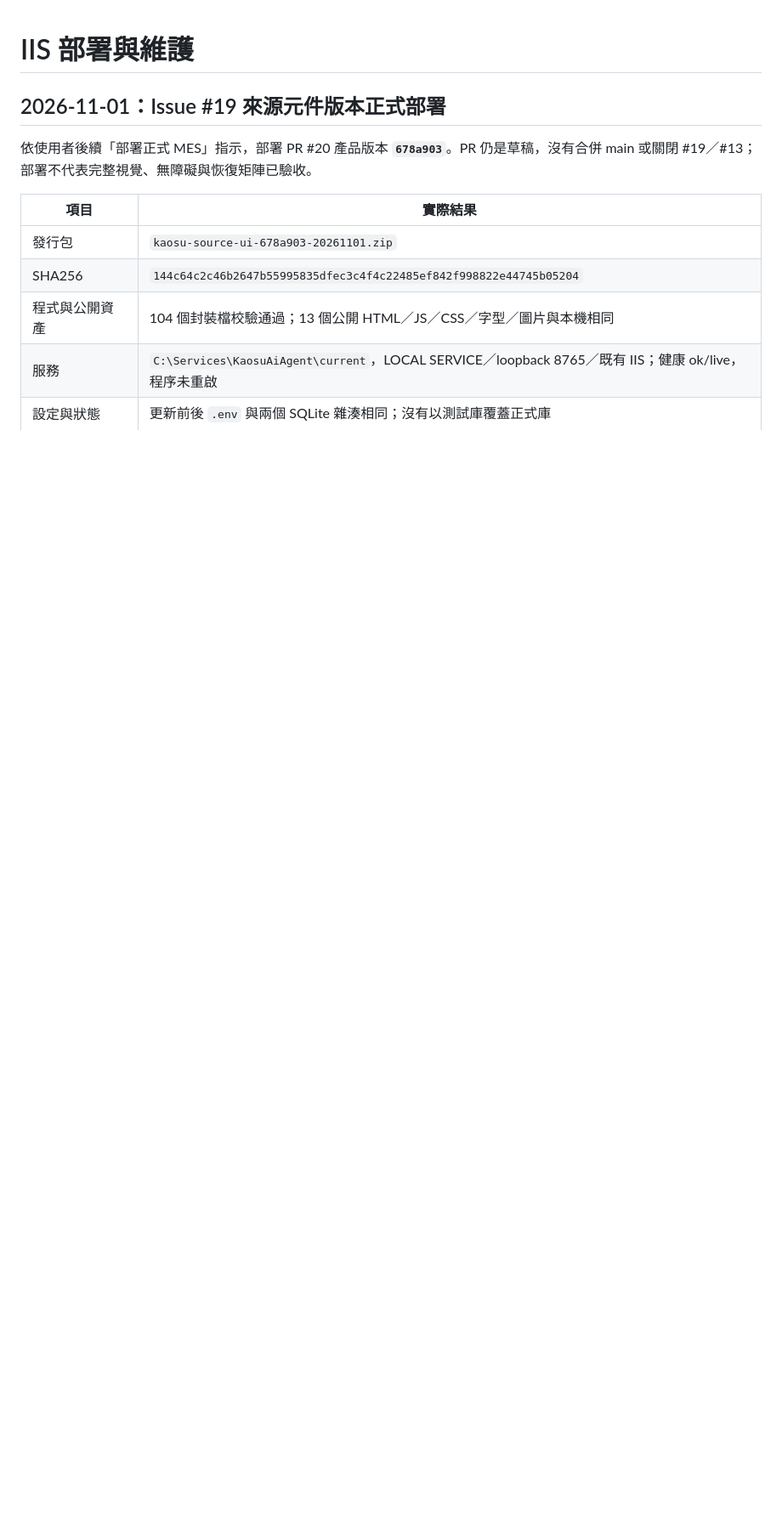
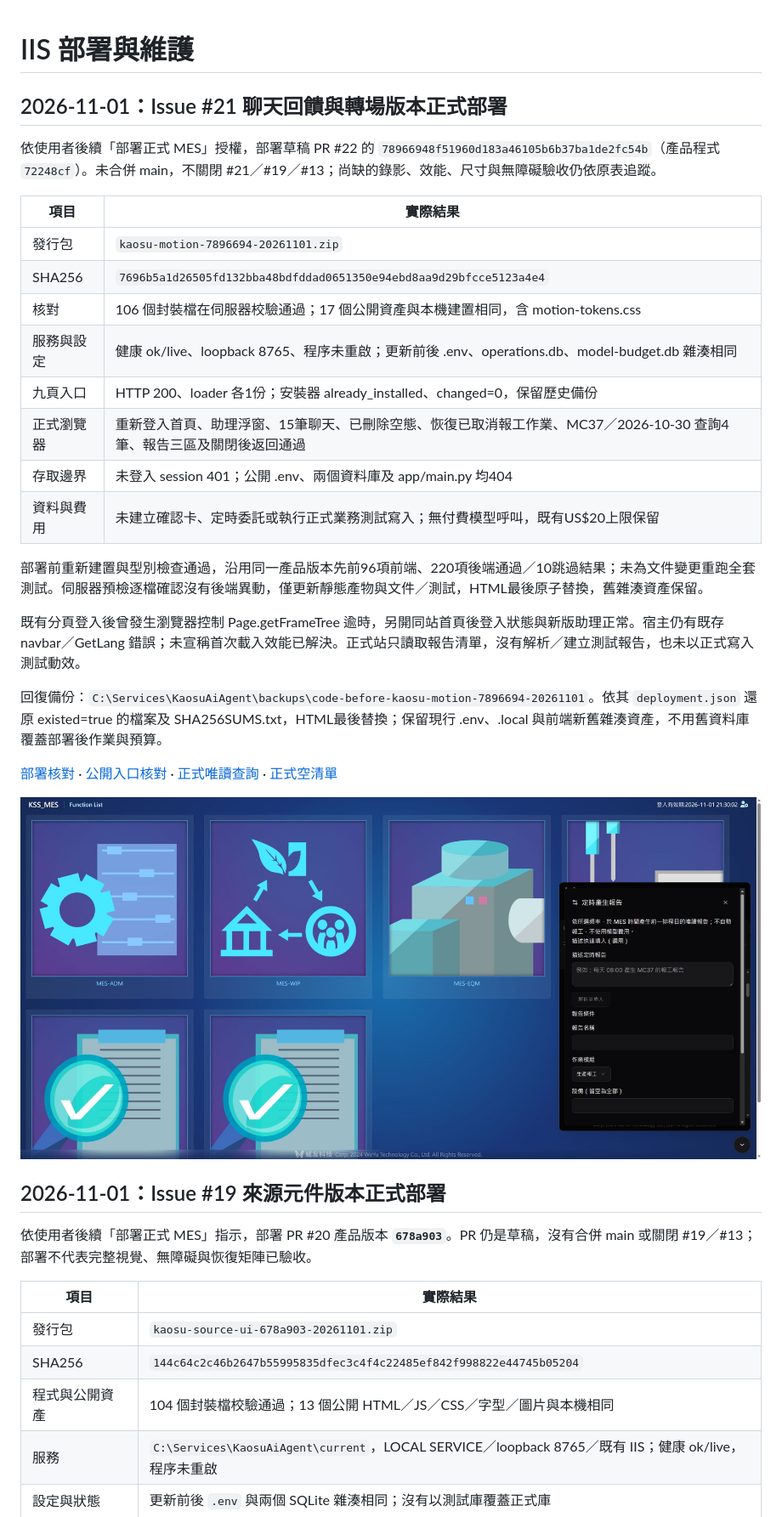
Before and after one commit to WeYuTech/KaosuAiAgentTest, a Markdown page: docs/IIS部署.md, the part around the change. Shown at 85% size. Rendered like a GitHub page; pictures changed too: docs/evidence/issue21-deploy/正式報告介面.jpg (added); blank space fills up the shorter version.

Commit message:
記錄轉場與聊天回饋版本正式部署及唯讀驗證

```diff
--- a/docs/IIS部署.md
+++ b/docs/IIS部署.md
@@ -1,4 +1,29 @@
 # IIS 部署與維護
+
+## 2026-11-01：Issue #21 聊天回饋與轉場版本正式部署
+
+依使用者後續「部署正式 MES」授權，部署草稿 PR #22 的 `78966948f51960d183a46105b6b37ba1de2fc54b`（產品程式 `72248cf`）。未合併 main，不關閉 #21／#19／#13；尚缺的錄影、效能、尺寸與無障礙驗收仍依原表追蹤。
+
+| 項目 | 實際結果 |
+|---|---|
+| 發行包 | `kaosu-motion-7896694-20261101.zip` |
+| SHA256 | `7696b5a1d26505fd132bba48bdfddad0651350e94ebd8aa9d29bfcce5123a4e4` |
+| 核對 | 106 個封裝檔在伺服器校驗通過；17 個公開資產與本機建置相同，含 motion-tokens.css |
+| 服務與設定 | 健康 ok/live、loopback 8765、程序未重啟；更新前後 .env、operations.db、model-budget.db 雜湊相同 |
+| 九頁入口 | HTTP 200、loader 各1份；安裝器 already_installed、changed=0，保留歷史備份 |
+| 正式瀏覽器 | 重新登入首頁、助理浮窗、15筆聊天、已刪除空態、恢復已取消報工作業、MC37／2026-10-30 查詢4筆、報告三區及關閉後返回通過 |
+| 存取邊界 | 未登入 session 401；公開 .env、兩個資料庫及 app/main.py 均404 |
+| 資料與費用 | 未建立確認卡、定時委託或執行正式業務測試寫入；無付費模型呼叫，既有US$20上限保留 |
+
+部署前重新建置與型別檢查通過，沿用同一產品版本先前96項前端、220項後端通過／10跳過結果；未為文件變更重跑全套測試。伺服器預檢逐檔確認沒有後端異動，僅更新靜態產物與文件／測試，HTML最後原子替換，舊雜湊資產保留。
+
+既有分頁登入後曾發生瀏覽器控制 Page.getFrameTree 逾時，另開同站首頁後登入狀態與新版助理正常。宿主仍有既存 navbar／GetLang 錯誤；未宣稱首次載入效能已解決。正式站只讀取報告清單，沒有解析／建立測試報告，也未以正式寫入測試動效。
+
+回復備份：`C:\Services\KaosuAiAgent\backups\code-before-kaosu-motion-7896694-20261101`。依其 `deployment.json` 還原 existed=true 的檔案及 SHA256SUMS.txt，HTML最後替換；保留現行 .env、.local 與前端新舊雜湊資產，不用舊資料庫覆蓋部署後作業與預算。
+
+[部署核對](evidence/issue21-deploy/部署核對.json) · [公開入口核對](evidence/issue21-deploy/公開入口核對.json) · [正式唯讀查詢](evidence/issue21-deploy/正式唯讀查詢.jpg) · [正式空清單](evidence/issue21-deploy/正式空清單.jpg)
+
+![正式報告介面](evidence/issue21-deploy/正式報告介面.jpg)
 
 ## 2026-11-01：Issue #19 來源元件版本正式部署
 
```
Also changed, not shown: README.md (+1 -1 lines), docs/Issue21-轉場與回饋實作驗收.md (+2 -0 lines), docs/evidence/issue21-deploy/正式唯讀查詢.jpg (added), docs/evidence/issue21-deploy/正式空清單.jpg (added), 2 other files.
